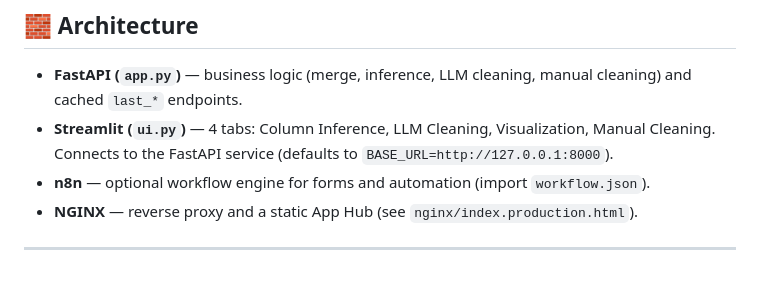
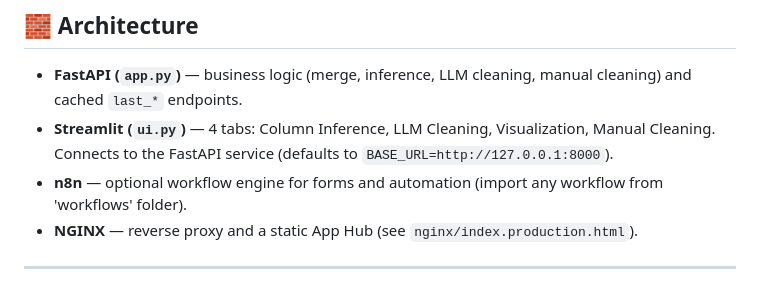
Before and after one commit to iamvisheshsrivastava/n8n_fast_api, a Markdown page: README.md, the part around the change. Rendered like a GitHub page.

```diff
--- a/README.md
+++ b/README.md
@@ -45,7 +45,7 @@ N8N_FAST_API/
 
 * **FastAPI (`app.py`)** — business logic (merge, inference, LLM cleaning, manual cleaning) and cached `last_*` endpoints.
 * **Streamlit (`ui.py`)** — 4 tabs: Column Inference, LLM Cleaning, Visualization, Manual Cleaning. Connects to the FastAPI service (defaults to `BASE_URL=http://127.0.0.1:8000`).
-* **n8n** — optional workflow engine for forms and automation (import `workflow.json`).
+* **n8n** — optional workflow engine for forms and automation (import any workflow from 'workflows' folder).
 * **NGINX** — reverse proxy and a static App Hub (see `nginx/index.production.html`).
 
 ---
```
